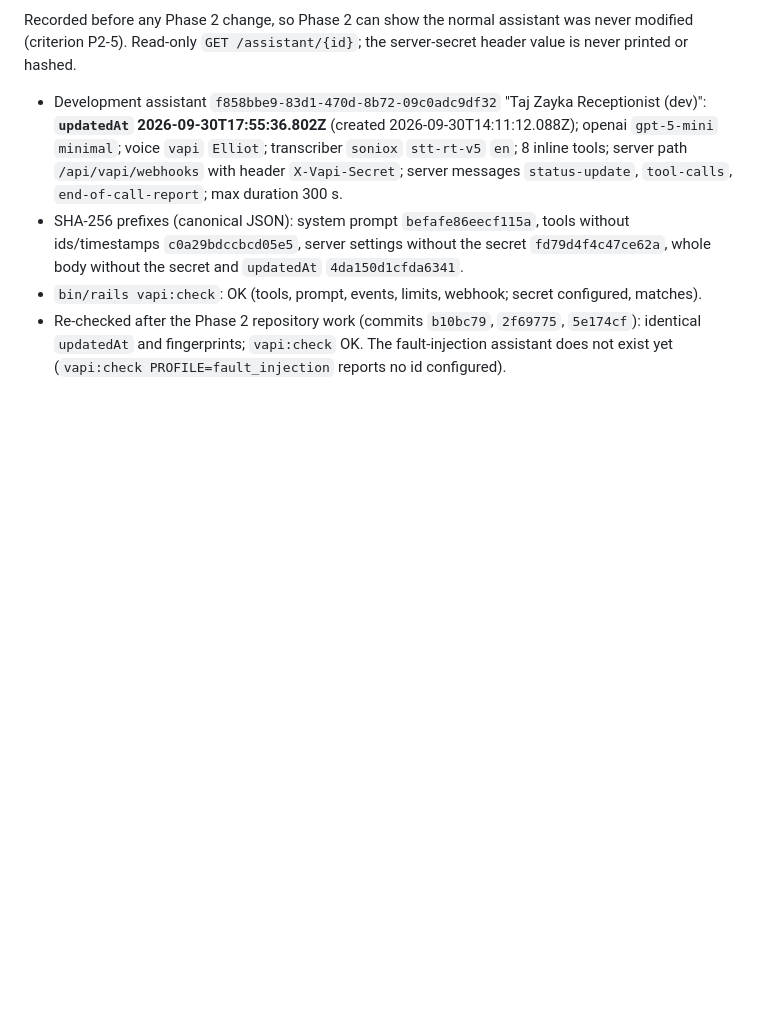
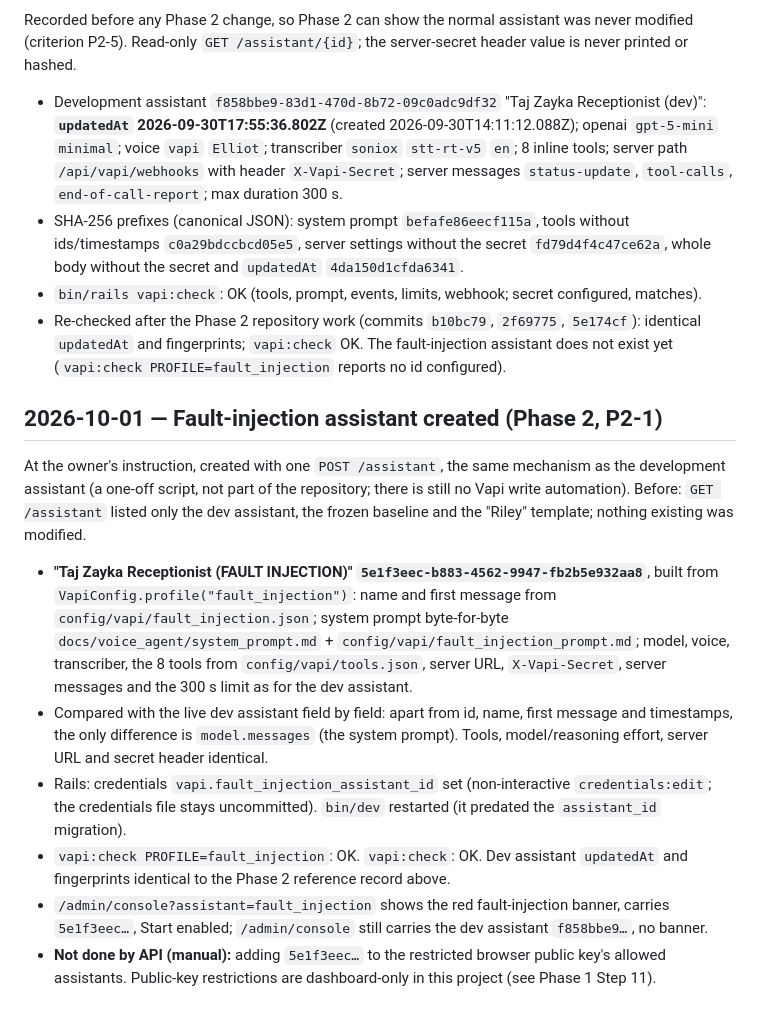
Before and after one commit to amitkssolanki/ai-receptionist, a Markdown page: docs/voice_agent/verification_log.md, the part around the change. Drawn GitHub-style; blank space fills up the shorter version.

Commit message:
Record the fault-injection assistant's creation and checks
Created with one POST /assistant from the fault_injection profile (the
same mechanism as the dev assistant); identical to the dev assistant
except name, first message and the appended prompt. Both vapi:check
profiles OK; the dev assistant is unchanged. The public-key allowance
remains a manual dashboard step.

Co-Authored-By: Claude Opus 5.5 <noreply@anthropic.com>

```diff
--- a/docs/voice_agent/verification_log.md
+++ b/docs/voice_agent/verification_log.md
@@ -430,3 +430,24 @@ Recorded before any Phase 2 change, so Phase 2 can show the normal assistant was
 - Re-checked after the Phase 2 repository work (commits `b10bc79`, `2f69775`, `5e174cf`): identical `updatedAt` and
   fingerprints; `vapi:check` OK. The fault-injection assistant does not exist yet (`vapi:check PROFILE=fault_injection`
   reports no id configured).
+
+## 2026-10-01 — Fault-injection assistant created (Phase 2, P2-1)
+At the owner's instruction, created with one `POST /assistant`, the same mechanism as the development assistant (a one-off
+script, not part of the repository; there is still no Vapi write automation). Before: `GET /assistant` listed only the dev
+assistant, the frozen baseline and the "Riley" template; nothing existing was modified.
+
+- **"Taj Zayka Receptionist (FAULT INJECTION)" `5e1f3eec-b883-4562-9947-fb2b5e932aa8`**, built from
+  `VapiConfig.profile("fault_injection")`: name and first message from `config/vapi/fault_injection.json`; system prompt
+  byte-for-byte `docs/voice_agent/system_prompt.md` + `config/vapi/fault_injection_prompt.md`; model, voice, transcriber,
+  the 8 tools from `config/vapi/tools.json`, server URL, `X-Vapi-Secret`, server messages and the 300 s limit as for the dev
+  assistant.
+- Compared with the live dev assistant field by field: apart from id, name, first message and timestamps, the only
+  difference is `model.messages` (the system prompt). Tools, model/reasoning effort, server URL and secret header identical.
+- Rails: credentials `vapi.fault_injection_assistant_id` set (non-interactive `credentials:edit`; the credentials file stays
+  uncommitted). `bin/dev` restarted (it predated the `assistant_id` migration).
+- `vapi:check PROFILE=fault_injection`: OK. `vapi:check`: OK. Dev assistant `updatedAt` and fingerprints identical to the
+  Phase 2 reference record above.
+- `/admin/console?assistant=fault_injection` shows the red fault-injection banner, carries `5e1f3eec…`, Start enabled;
+  `/admin/console` still carries the dev assistant `f858bbe9…`, no banner.
+- **Not done by API (manual):** adding `5e1f3eec…` to the restricted browser public key's allowed assistants. Public-key
+  restrictions are dashboard-only in this project (see Phase 1 Step 11).
```
